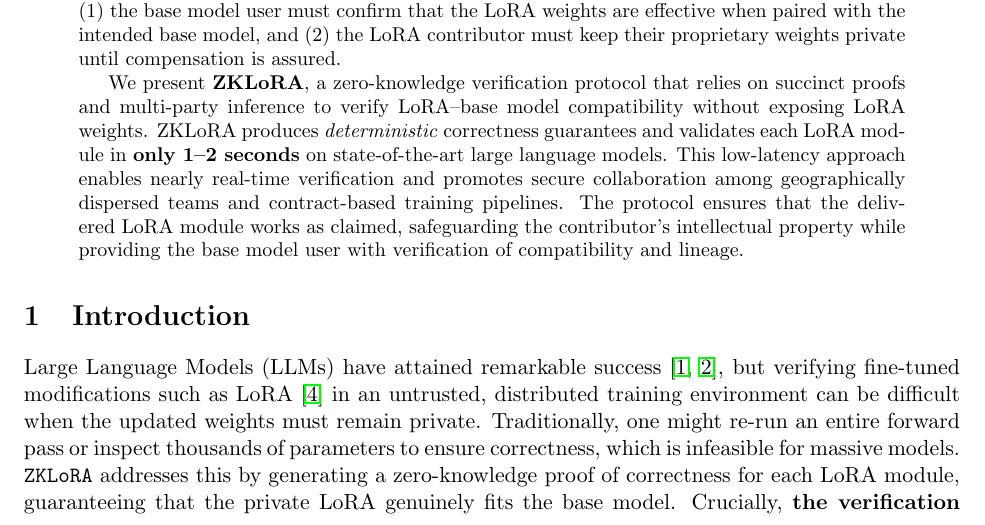
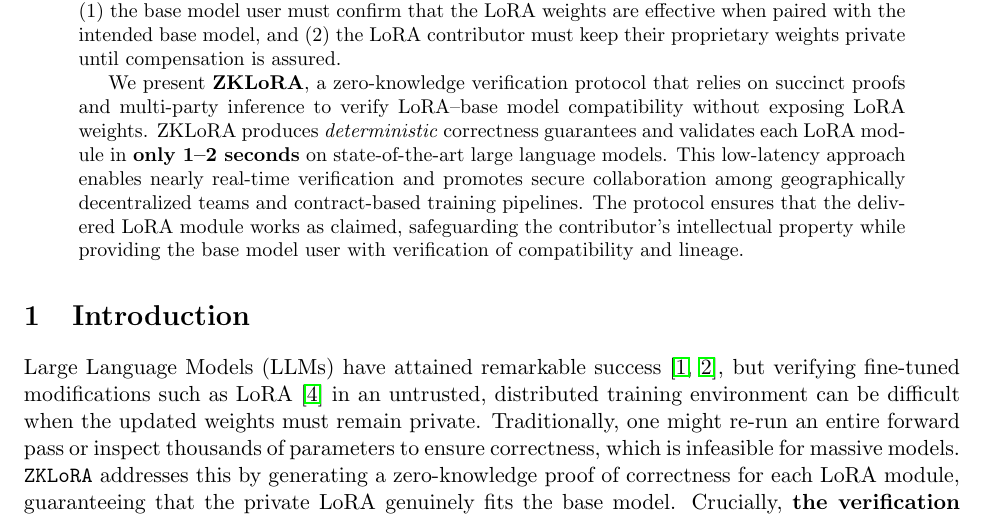
Before and after one commit to bagel-org/ZKLoRA, a LaTeX paper (paper/main.tex): part of page 1 of 7, cut so that both start at the same text. Compiled offline with pdfLaTeX.

Commit message:
geographically decentralized

```diff
--- a/paper/main.tex
+++ b/paper/main.tex
@@ -34,7 +34,7 @@
 \begin{abstract}
   Low-Rank Adaptation (LoRA) is a widely adopted method for customizing large-scale language models. In distributed, untrusted training environments, an open source base model user may want to use LoRA weights created by an external contributor, leading to two requirements: (1) the base model user must confirm that the LoRA weights are effective when paired with the intended base model, and (2) the LoRA contributor must keep their proprietary weights private until compensation is assured.
 
-  We present \textbf{ZKLoRA}, a zero-knowledge verification protocol that relies on succinct proofs and multi-party inference to verify LoRA–base model compatibility without exposing LoRA weights. ZKLoRA produces \emph{deterministic} correctness guarantees and validates each LoRA module in \textbf{only 1--2 seconds} on state-of-the-art large language models. This low-latency approach enables nearly real-time verification and promotes secure collaboration among geographically dispersed teams and contract-based training pipelines. The protocol ensures that the delivered LoRA module works as claimed, safeguarding the contributor’s intellectual property while providing the base model user with verification of compatibility and lineage.
+  We present \textbf{ZKLoRA}, a zero-knowledge verification protocol that relies on succinct proofs and multi-party inference to verify LoRA–base model compatibility without exposing LoRA weights. ZKLoRA produces \emph{deterministic} correctness guarantees and validates each LoRA module in \textbf{only 1--2 seconds} on state-of-the-art large language models. This low-latency approach enables nearly real-time verification and promotes secure collaboration among geographically decentralized teams and contract-based training pipelines. The protocol ensures that the delivered LoRA module works as claimed, safeguarding the contributor’s intellectual property while providing the base model user with verification of compatibility and lineage.
 \end{abstract}
 
 %------------------------------------------
```
Also changed, not shown: paper/main.pdf.
